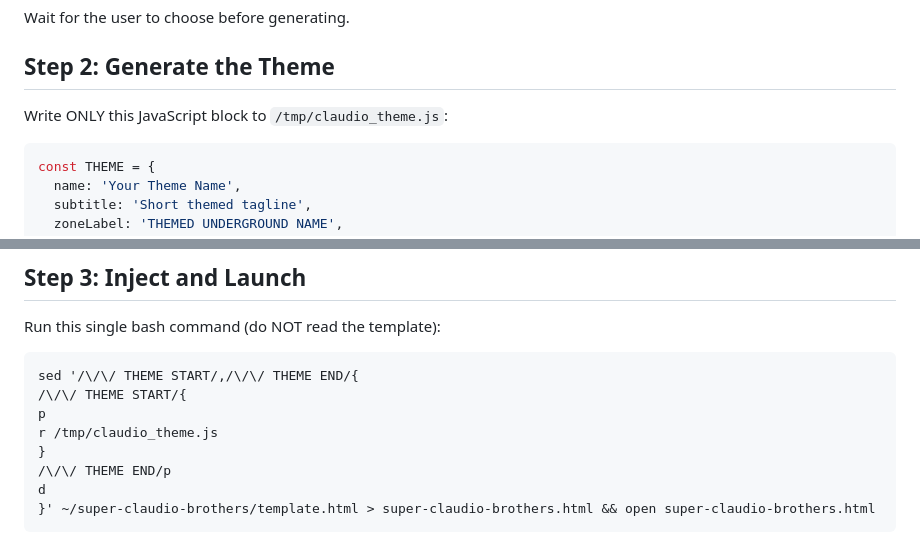
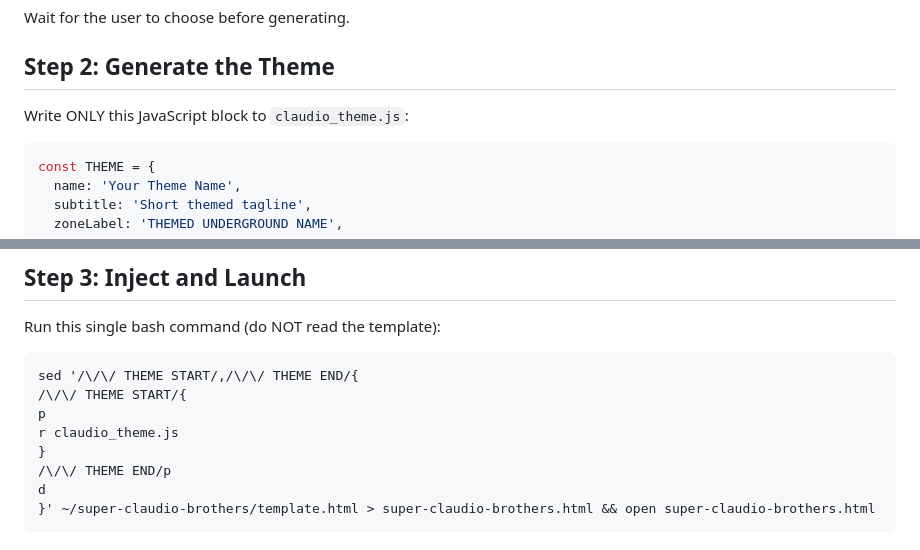
Before and after one commit to alexconner-79/super-claudio-brothers, a Markdown page: skills/super-claudio-brothers/SKILL.md, 2 parts joined by grey strips. Drawn GitHub-style.

Commit message:
Write theme file to cwd instead of /tmp
Co-Authored-By: Claude Opus 4.6 <noreply@anthropic.com>

````diff
--- a/skills/super-claudio-brothers/SKILL.md
+++ b/skills/super-claudio-brothers/SKILL.md
@@ -36,7 +36,7 @@ Wait for the user to choose before generating.
 
 ## Step 2: Generate the Theme
 
-Write ONLY this JavaScript block to `/tmp/claudio_theme.js`:
+Write ONLY this JavaScript block to `claudio_theme.js`:
 
 ```javascript
 const THEME = {
@@ -95,7 +95,7 @@ Run this single bash command (do NOT read the template):
 sed '/\/\/ THEME START/,/\/\/ THEME END/{
 /\/\/ THEME START/{
 p
-r /tmp/claudio_theme.js
+r claudio_theme.js
 }
 /\/\/ THEME END/p
 d
````
